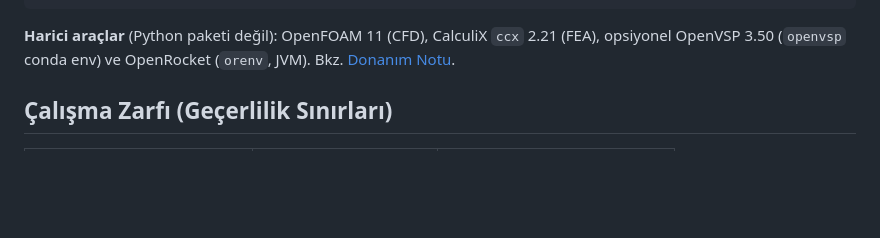
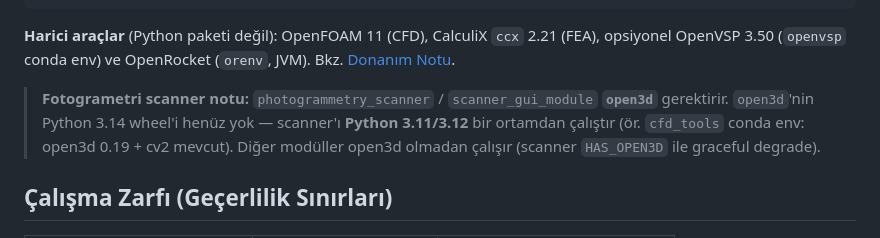
Before and after one commit to kahyakursat1-cloud/cfd_fea_tools, a Markdown page: README.md, the part around the change. Drawn GitHub-style; blank space fills up the shorter version.

```diff
--- a/README.md
+++ b/README.md
@@ -30,6 +30,11 @@ pip install -e ".[gui,scan,ml,viz]"   # tam sistem
 **Harici araçlar** (Python paketi değil): OpenFOAM 11 (CFD), CalculiX `ccx` 2.21
 (FEA), opsiyonel OpenVSP 3.50 (`openvsp` conda env) ve OpenRocket (`orenv`, JVM).
 Bkz. [Donanım Notu](#donanım-notu).
+
+> **Fotogrametri scanner notu:** `photogrammetry_scanner` / `scanner_gui_module`
+> **`open3d`** gerektirir. `open3d`'nin Python 3.14 wheel'i henüz yok — scanner'ı
+> **Python 3.11/3.12** bir ortamdan çalıştır (ör. `cfd_tools` conda env: open3d 0.19 + cv2
+> mevcut). Diğer modüller open3d olmadan çalışır (scanner `HAS_OPEN3D` ile graceful degrade).
 
 ## Çalışma Zarfı (Geçerlilik Sınırları)
 
```
Also changed, not shown: CHANGELOG.md (+13 -5 lines).
